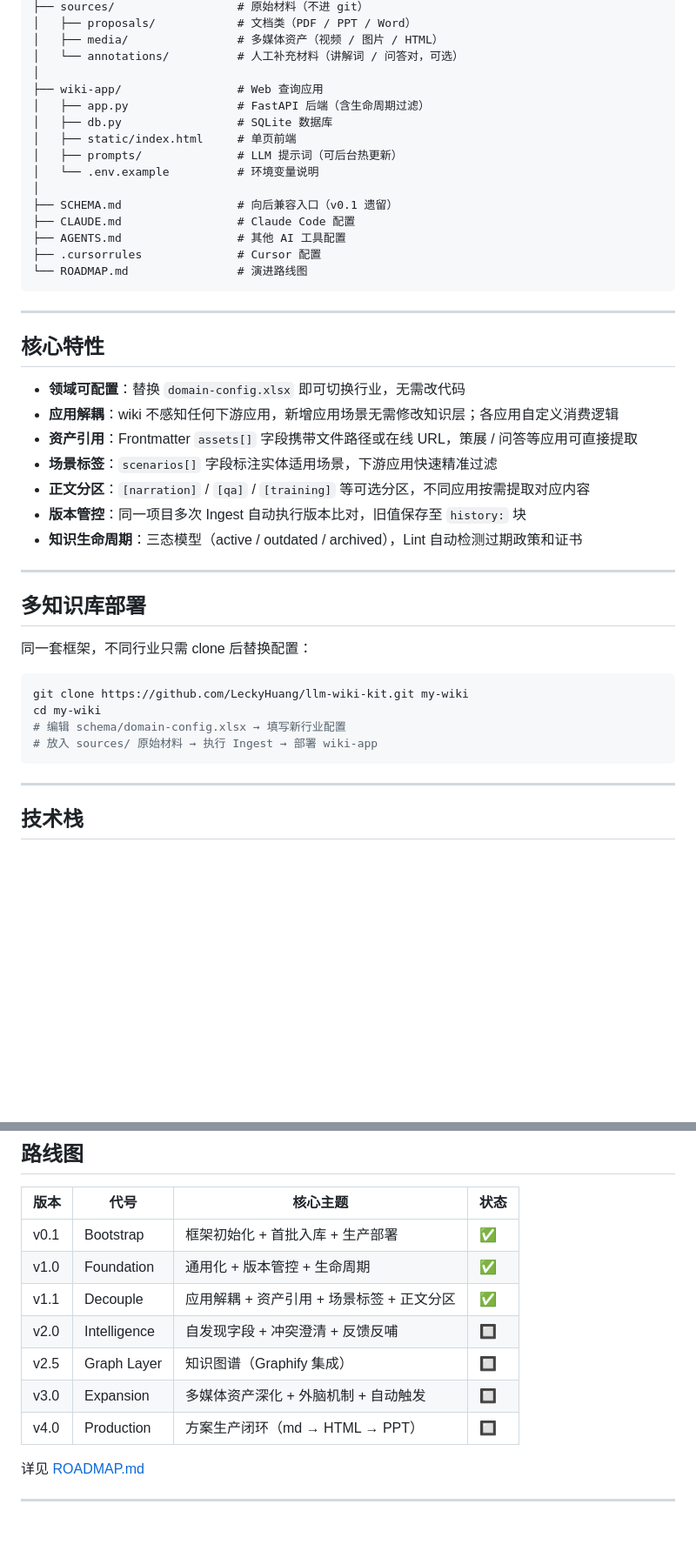
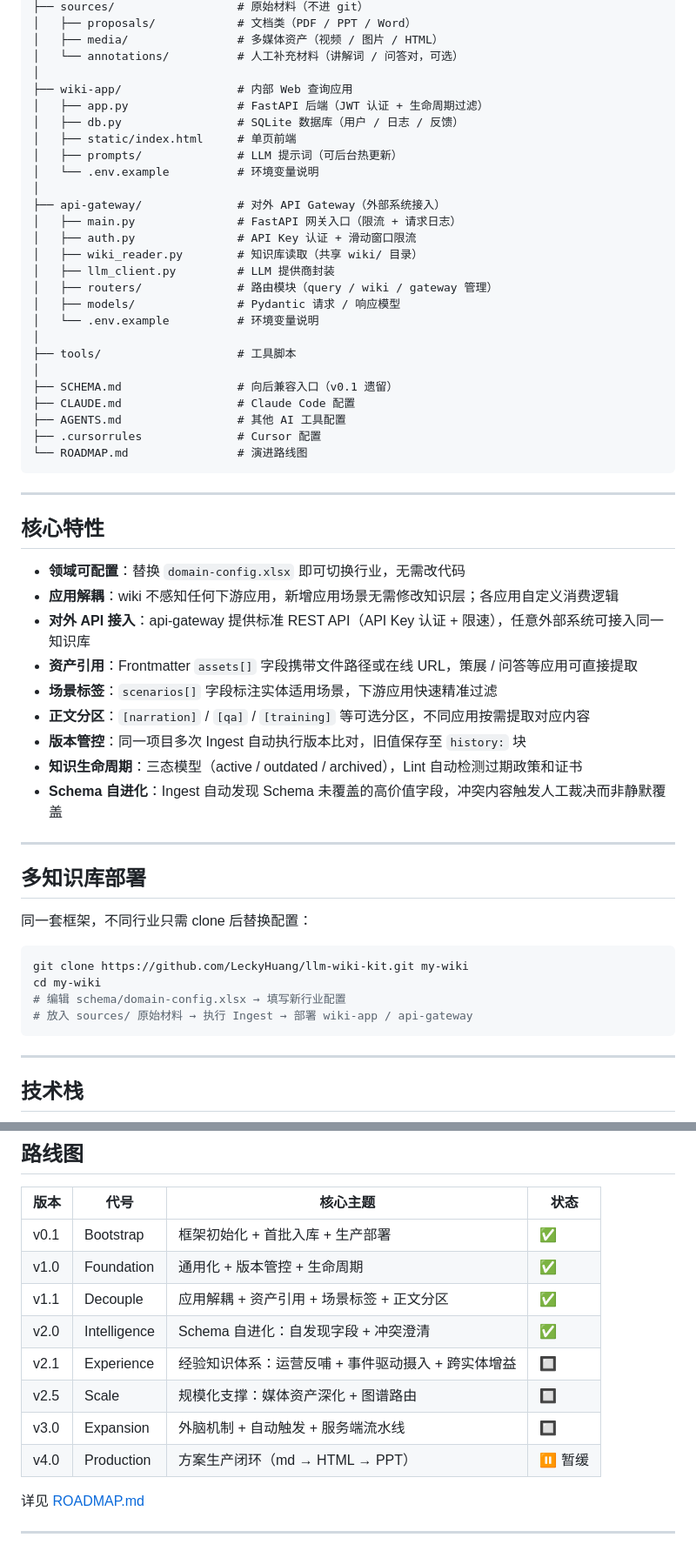
Before and after one commit to LeckyHuang/llm-wiki-kit, a Markdown page: README.md, 2 parts joined by grey strips. Shown at 87% size. GitHub-like rendering; blank space fills up the shorter version.

````diff
--- a/README.md
+++ b/README.md
@@ -116,12 +131,23 @@ llm-wiki-kit/
 │   ├── media/                # 多媒体资产（视频 / 图片 / HTML）
 │   └── annotations/          # 人工补充材料（讲解词 / 问答对，可选）
 │
-├── wiki-app/                 # Web 查询应用
-│   ├── app.py                # FastAPI 后端（含生命周期过滤）
-│   ├── db.py                 # SQLite 数据库
+├── wiki-app/                 # 内部 Web 查询应用
+│   ├── app.py                # FastAPI 后端（JWT 认证 + 生命周期过滤）
+│   ├── db.py                 # SQLite 数据库（用户 / 日志 / 反馈）
 │   ├── static/index.html     # 单页前端
 │   ├── prompts/              # LLM 提示词（可后台热更新）
 │   └── .env.example          # 环境变量说明
+│
+├── api-gateway/              # 对外 API Gateway（外部系统接入）
+│   ├── main.py               # FastAPI 网关入口（限流 + 请求日志）
+│   ├── auth.py               # API Key 认证 + 滑动窗口限流
+│   ├── wiki_reader.py        # 知识库读取（共享 wiki/ 目录）
+│   ├── llm_client.py         # LLM 提供商封装
+│   ├── routers/              # 路由模块（query / wiki / gateway 管理）
+│   ├── models/               # Pydantic 请求 / 响应模型
+│   └── .env.example          # 环境变量说明
+│
+├── tools/                    # 工具脚本
 │
 ├── SCHEMA.md                 # 向后兼容入口（v0.1 遗留）
 ├── CLAUDE.md                 # Claude Code 配置
@@ -136,11 +162,13 @@ llm-wiki-kit/
 
 - **领域可配置**：替换 `domain-config.xlsx` 即可切换行业，无需改代码
 - **应用解耦**：wiki 不感知任何下游应用，新增应用场景无需修改知识层；各应用自定义消费逻辑
+- **对外 API 接入**：api-gateway 提供标准 REST API（API Key 认证 + 限速），任意外部系统可接入同一知识库
 - **资产引用**：Frontmatter `assets[]` 字段携带文件路径或在线 URL，策展 / 问答等应用可直接提取
 - **场景标签**：`scenarios[]` 字段标注实体适用场景，下游应用快速精准过滤
 - **正文分区**：`[narration]` / `[qa]` / `[training]` 等可选分区，不同应用按需提取对应内容
 - **版本管控**：同一项目多次 Ingest 自动执行版本比对，旧值保存至 `history:` 块
 - **知识生命周期**：三态模型（active / outdated / archived），Lint 自动检测过期政策和证书
+- **Schema 自进化**：Ingest 自动发现 Schema 未覆盖的高价值字段，冲突内容触发人工裁决而非静默覆盖
 
 ---
 
@@ -152,7 +180,7 @@ llm-wiki-kit/
 git clone https://github.com/LeckyHuang/llm-wiki-kit.git my-wiki
 cd my-wiki
 # 编辑 schema/domain-config.xlsx → 填写新行业配置
-# 放入 sources/ 原始材料 → 执行 Ingest → 部署 wiki-app
+# 放入 sources/ 原始材料 → 执行 Ingest → 部署 wiki-app / api-gateway
 ```
 
 ---
@@ -177,10 +205,11 @@ cd my-wiki
 | v0.1 | Bootstrap | 框架初始化 + 首批入库 + 生产部署 | ✅ |
 | v1.0 | Foundation | 通用化 + 版本管控 + 生命周期 | ✅ |
 | v1.1 | Decouple | 应用解耦 + 资产引用 + 场景标签 + 正文分区 | ✅ |
-| v2.0 | Intelligence | 自发现字段 + 冲突澄清 + 反馈反哺 | 🔲 |
-| v2.5 | Graph Layer | 知识图谱（Graphify 集成） | 🔲 |
-| v3.0 | Expansion | 多媒体资产深化 + 外脑机制 + 自动触发 | 🔲 |
-| v4.0 | Production | 方案生产闭环（md → HTML → PPT） | 🔲 |
+| v2.0 | Intelligence | Schema 自进化：自发现字段 + 冲突澄清 | ✅ |
+| v2.1 | Experience | 经验知识体系：运营反哺 + 事件驱动摄入 + 跨实体增益 | 🔲 |
+| v2.5 | Scale | 规模化支撑：媒体资产深化 + 图谱路由 | 🔲 |
+| v3.0 | Expansion | 外脑机制 + 自动触发 + 服务端流水线 | 🔲 |
+| v4.0 | Production | 方案生产闭环（md → HTML → PPT） | ⏸ 暂缓 |
 
 详见 [ROADMAP.md](ROADMAP.md)
 
````
Also changed, not shown: other parts of README.md (+28 -13 lines), ROADMAP.md (+17 -9 lines).
